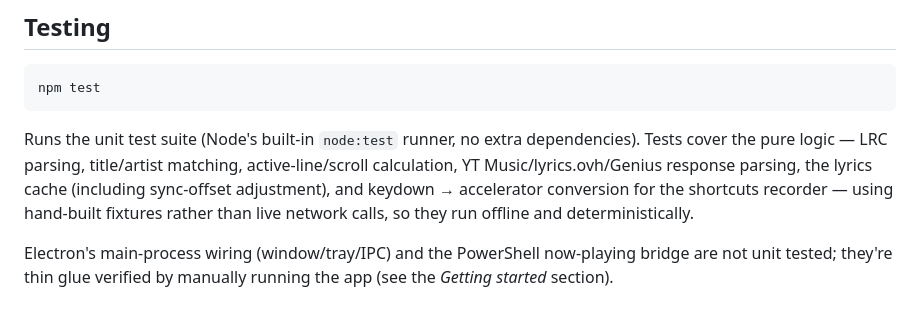
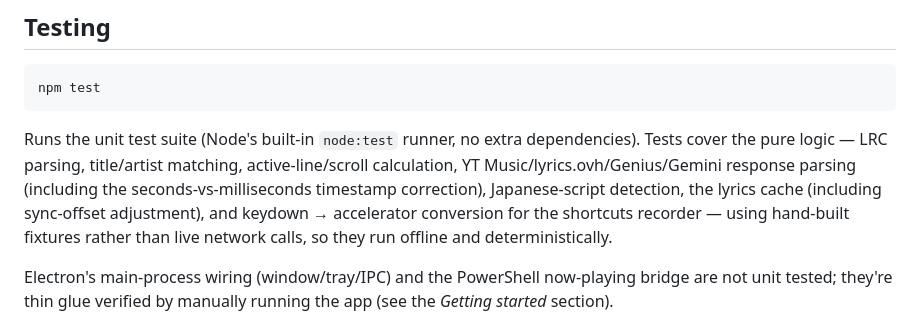
Before and after one commit to Arzatar/Lyricslay, a Markdown page: README.md, the part around the change. GitHub-like rendering.

```diff
--- a/README.md
+++ b/README.md
@@ -324,10 +324,12 @@ npm test
 
 Runs the unit test suite (Node's built-in `node:test` runner, no extra
 dependencies). Tests cover the pure logic — LRC parsing, title/artist
-matching, active-line/scroll calculation, YT Music/lyrics.ovh/Genius response
-parsing, the lyrics cache (including sync-offset adjustment), and keydown →
-accelerator conversion for the shortcuts recorder — using hand-built fixtures
-rather than live network calls, so they run offline and deterministically.
+matching, active-line/scroll calculation, YT Music/lyrics.ovh/Genius/Gemini
+response parsing (including the seconds-vs-milliseconds timestamp
+correction), Japanese-script detection, the lyrics cache (including
+sync-offset adjustment), and keydown → accelerator conversion for the
+shortcuts recorder — using hand-built fixtures rather than live network
+calls, so they run offline and deterministically.
 
 Electron's main-process wiring (window/tray/IPC) and the PowerShell now-playing
 bridge are not unit tested; they're thin glue verified by manually running the
```
Also changed, not shown: ARCHITECTURE.md (+10 -0 lines).
